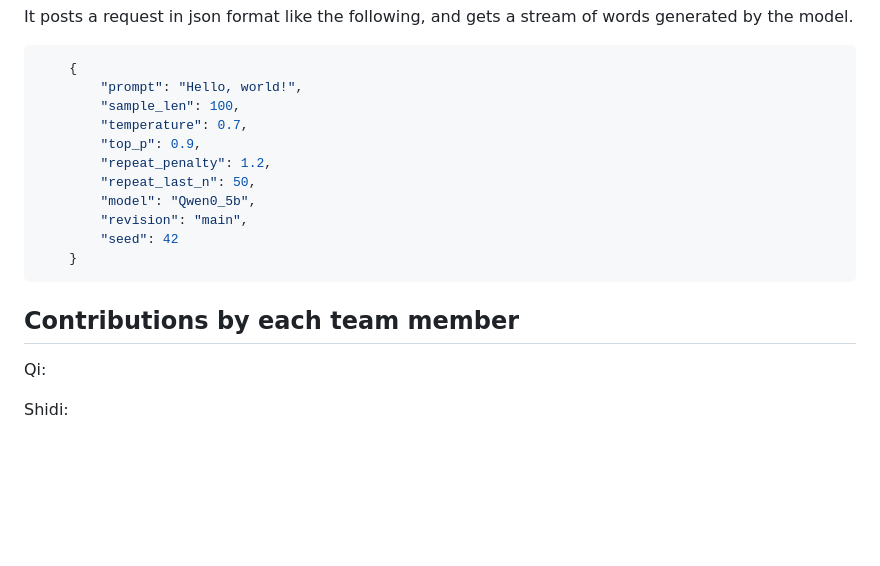
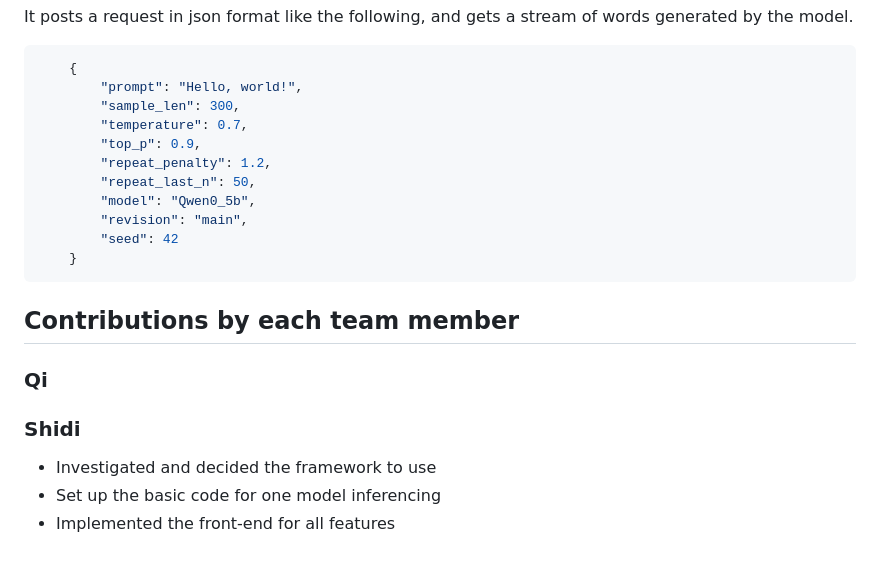
Before and after one commit to Large-Language-Model-Serving/Large-Language-Model-Serving, a Markdown page: README.md, the part around the change. Drawn GitHub-style; blank space fills up the shorter version.

Commit message:
Add Shidi's contribution

````diff
--- a/README.md
+++ b/README.md
@@ -127,7 +127,7 @@ It posts a request in json format like the following, and gets a stream of words
 ```bash
     {
         "prompt": "Hello, world!",
-        "sample_len": 100,
+        "sample_len": 300,
         "temperature": 0.7,
         "top_p": 0.9,
         "repeat_penalty": 1.2,
@@ -140,6 +140,10 @@ It posts a request in json format like the following, and gets a stream of words
 
 ## Contributions by each team member
 
-Qi:
+### Qi
 
-Shidi:
+### Shidi
+
+* Investigated and decided the framework to use
+* Set up the basic code for one model inferencing
+* Implemented the front-end for all features
````
